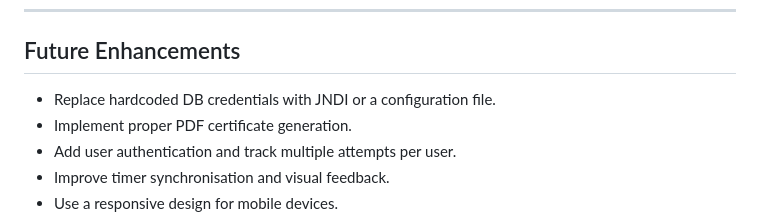
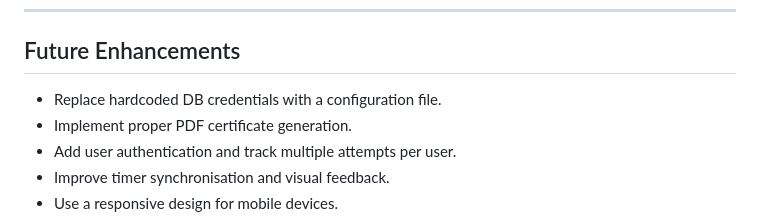
Before and after one commit to Rahul2167/Quiz_Result, a Markdown page: README.md, the part around the change. Drawn GitHub-style.

Commit message:
Update future enhancements section in README

```diff
--- a/README.md
+++ b/README.md
@@ -104,7 +104,7 @@ click to check the website :--  https://online-quiz-i2p3.onrender.com
 
 ## Future Enhancements
 
-- Replace hardcoded DB credentials with JNDI or a configuration file.
+- Replace hardcoded DB credentials with a configuration file.
 - Implement proper PDF certificate generation.
 - Add user authentication and track multiple attempts per user.
 - Improve timer synchronisation and visual feedback.
```
